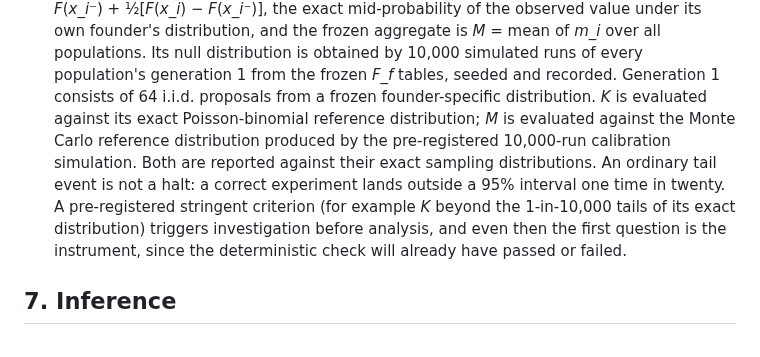
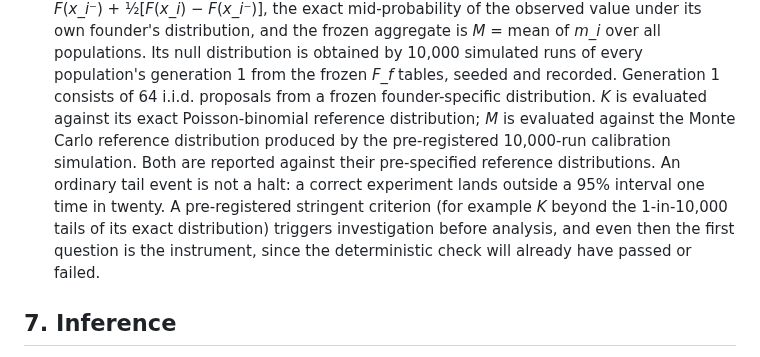
Before and after one commit to cryptobushi/slopware, a Markdown page: slopware/experiments/E4-design.md, the part around the change. Drawn GitHub-style.

```diff
--- a/slopware/experiments/E4-design.md
+++ b/slopware/experiments/E4-design.md
@@ -75,7 +75,7 @@ Candidates and failure modes (unchanged from the first draft, summarised): raw i
 **Stochastic calibration (reported, not a halt).** Because E3 holds every founder's complete one-mutant fitness distribution *F_f*, the distribution of any generation-1 statistic under 64 independent draws is known exactly before E4 runs. Two statistics are frozen now:
 - *K*, the number of populations whose generation 1 contains at least one finite offspring longer than the founder. Population *i* has *p_i* = 1 − (1 − *u_i*/16,320)^64 with *u_i* from the predictor table, and *K* is **Poisson-binomial** over {*p_i*}, not binomial; its exact distribution is computed from the sealed table.
 - the best generation-1 finite offspring fitness per population, *X_i*. Its exact distribution under 64 independent draws from the founder's complete proposal distribution *F_f* (§8: 16,319 recorded placeable outcomes plus one uninstantiable, 16,320 equally probable, non-finite outcomes ranked below every finite one, "no finite offspring" the lowest category) is discrete: P(*X* ≤ *k*) = *F_f*(*k*)^64. Because it is discrete, ordinary CDF-transformed values are not uniform, so the calibration statistic is defined directly: *m_i* = *F*(*x_i*⁻) + ½[*F*(*x_i*) − *F*(*x_i*⁻)], the exact mid-probability of the observed value under its own founder's distribution, and the frozen aggregate is *M* = mean of *m_i* over all populations. Its null distribution is obtained by 10,000 simulated runs of every population's generation 1 from the frozen *F_f* tables, seeded and recorded. Generation 1 consists of 64 i.i.d. proposals from a frozen founder-specific distribution. *K* is evaluated against its exact Poisson-binomial reference distribution; *M* is evaluated against the Monte Carlo reference distribution produced by the pre-registered 10,000-run calibration simulation.
-Both are reported against their exact sampling distributions. An ordinary tail event is not a halt: a correct experiment lands outside a 95% interval one time in twenty. A pre-registered stringent criterion (for example *K* beyond the 1-in-10,000 tails of its exact distribution) triggers investigation before analysis, and even then the first question is the instrument, since the deterministic check will already have passed or failed.
+Both are reported against their pre-specified reference distributions. An ordinary tail event is not a halt: a correct experiment lands outside a 95% interval one time in twenty. A pre-registered stringent criterion (for example *K* beyond the 1-in-10,000 tails of its exact distribution) triggers investigation before analysis, and even then the first question is the instrument, since the deterministic check will already have passed or failed.
 
 ## 7. Inference
 
```
Also changed, not shown: slopware/experiments/E4-after.md (+21 -3 lines).
